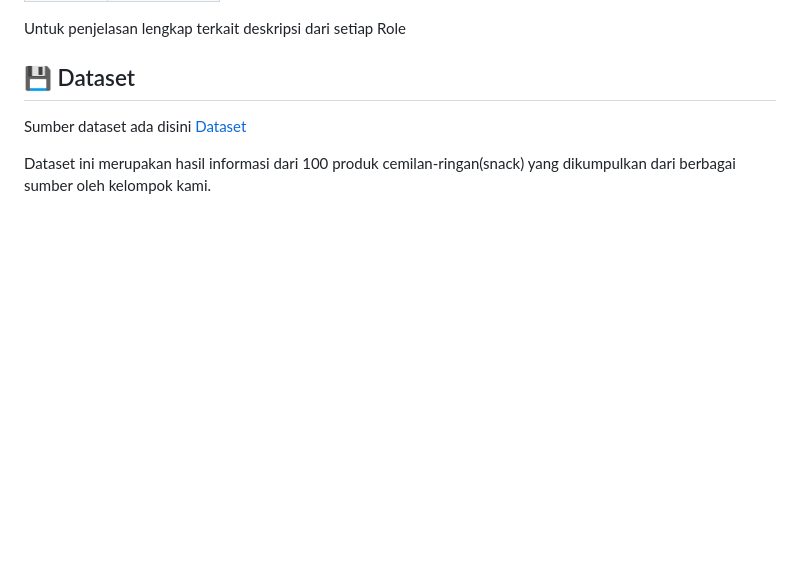
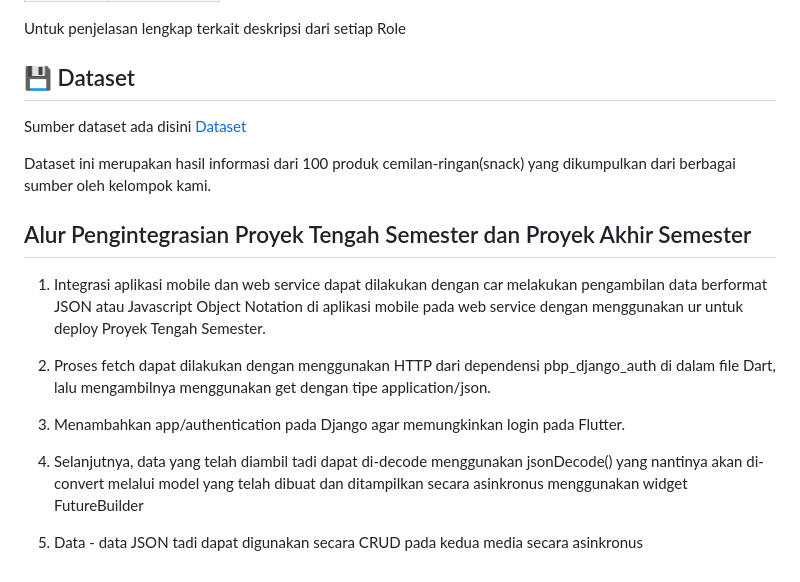
Before and after one commit to bang-bingung-bang/BiteTracker-Mobile, a Markdown page: README.md, the part around the change. GitHub-like rendering; blank space fills up the shorter version.

```diff
--- a/README.md
+++ b/README.md
@@ -95,3 +95,17 @@ Untuk penjelasan lengkap terkait deskripsi dari setiap Role
 Sumber dataset ada disini [Dataset](/assets/Dataset%20Snack%20Depok.csv)
 
 Dataset ini merupakan hasil informasi dari 100 produk cemilan-ringan(snack) yang dikumpulkan dari berbagai sumber oleh kelompok kami.
+
+## Alur Pengintegrasian Proyek Tengah Semester dan Proyek Akhir Semester
+
+1. Integrasi aplikasi mobile dan web service dapat dilakukan dengan car melakukan pengambilan data berformat
+JSON atau Javascript Object Notation di aplikasi mobile pada web service dengan menggunakan ur untuk deploy Proyek Tengah Semester.
+
+2. Proses fetch dapat dilakukan dengan menggunakan HTTP dari dependensi pbp_django_auth di dalam file Dart, lalu mengambilnya menggunakan get dengan tipe application/json.
+
+3. Menambahkan app/authentication pada Django agar memungkinkan login pada Flutter.
+
+3. Selanjutnya, data yang telah diambil tadi dapat di-decode menggunakan jsonDecode() yang nantinya akan di-convert melalui model yang telah dibuat dan ditampilkan secara asinkronus menggunakan widget
+FutureBuilder
+
+4. Data - data JSON tadi dapat digunakan secara CRUD pada kedua media secara asinkronus
```
